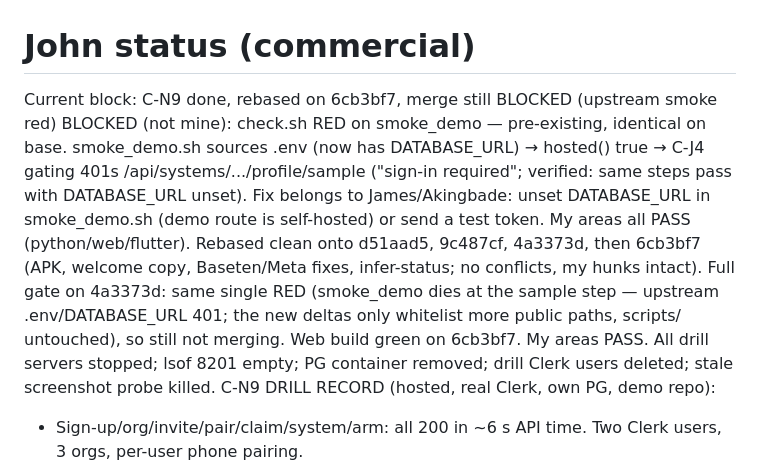
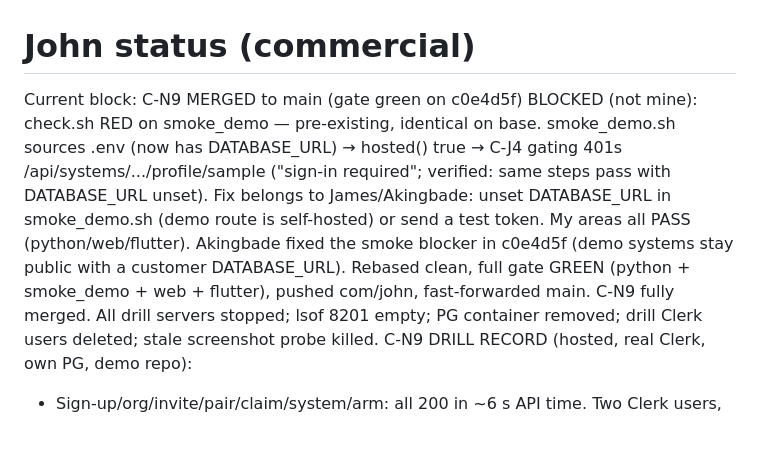
Before and after one commit to maximuskay2/telemetryAgent, a Markdown page: status/com-john.md, the part around the change. Drawn GitHub-style; blank space fills up the shorter version.

Commit message:
[com-john] C-N9: gate green on c0e4d5f, merging

```diff
--- a/status/com-john.md
+++ b/status/com-john.md
@@ -1,5 +1,5 @@
 # John status (commercial)
-Current block: C-N9 done, rebased on 6cb3bf7, merge still BLOCKED (upstream smoke red)
+Current block: C-N9 MERGED to main (gate green on c0e4d5f)
 BLOCKED (not mine): check.sh RED on smoke_demo — pre-existing,
 identical on base. smoke_demo.sh sources .env (now has
 DATABASE_URL) → hosted() true → C-J4 gating 401s
@@ -7,14 +7,11 @@ DATABASE_URL) → hosted() true → C-J4 gating 401s
 same steps pass with DATABASE_URL unset). Fix belongs to
 James/Akingbade: unset DATABASE_URL in smoke_demo.sh (demo
 route is self-hosted) or send a test token. My areas all PASS
-(python/web/flutter). Rebased clean onto d51aad5, 9c487cf, 4a3373d, then 6cb3bf7
-(APK, welcome copy, Baseten/Meta fixes, infer-status; no
-conflicts, my hunks intact). Full gate on 4a3373d: same single
-RED (smoke_demo dies at the sample step — upstream
-.env/DATABASE_URL 401; the new deltas only whitelist more
-public paths, scripts/ untouched), so still not merging. Web
-build green on 6cb3bf7. My areas PASS. All drill servers
-stopped;
+(python/web/flutter). Akingbade fixed the smoke blocker in c0e4d5f (demo systems
+stay public with a customer DATABASE_URL). Rebased clean,
+full gate GREEN (python + smoke_demo + web + flutter), pushed
+com/john, fast-forwarded main. C-N9 fully merged. All drill
+servers stopped;
 lsof 8201 empty; PG container removed; drill Clerk users
 deleted; stale screenshot probe killed.
 C-N9 DRILL RECORD (hosted, real Clerk, own PG, demo repo):
```
